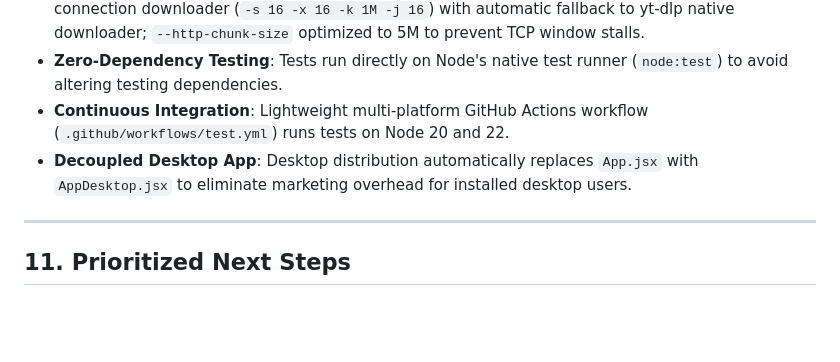
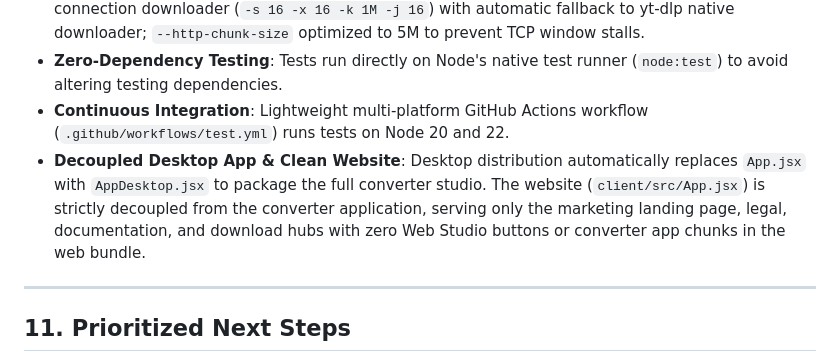
Before and after one commit to ANShKhare-ux/YTMP3, a Markdown page: memory.md, the part around the change. GitHub-like rendering; blank space fills up the shorter version.

Commit message:
docs: update memory.md noting clean decoupled website

```diff
--- a/memory.md
+++ b/memory.md
@@ -228,7 +228,7 @@
 - **Backend Engine Optimizations**: YouTube extractor client updated to `youtube:player_client=ios,android` to bypass n-sig throttling; integrates `aria2c` external multi-connection downloader (`-s 16 -x 16 -k 1M -j 16`) with automatic fallback to yt-dlp native downloader; `--http-chunk-size` optimized to 5M to prevent TCP window stalls.
 - **Zero-Dependency Testing**: Tests run directly on Node's native test runner (`node:test`) to avoid altering testing dependencies.
 - **Continuous Integration**: Lightweight multi-platform GitHub Actions workflow (`.github/workflows/test.yml`) runs tests on Node 20 and 22.
-- **Decoupled Desktop App**: Desktop distribution automatically replaces `App.jsx` with `AppDesktop.jsx` to eliminate marketing overhead for installed desktop users.
+- **Decoupled Desktop App & Clean Website**: Desktop distribution automatically replaces `App.jsx` with `AppDesktop.jsx` to package the full converter studio. The website (`client/src/App.jsx`) is strictly decoupled from the converter application, serving only the marketing landing page, legal, documentation, and download hubs with zero Web Studio buttons or converter app chunks in the web bundle.
 
 ---
 
```
